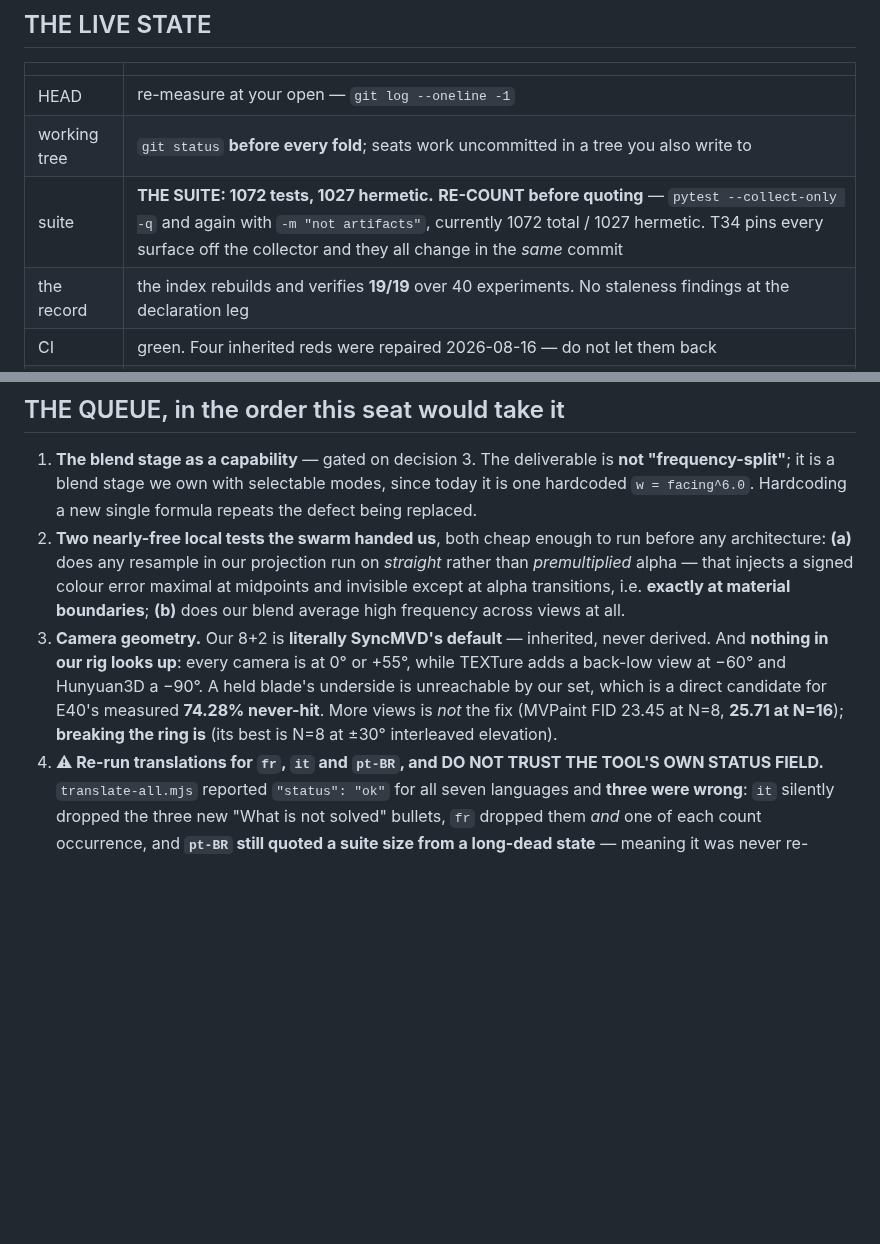
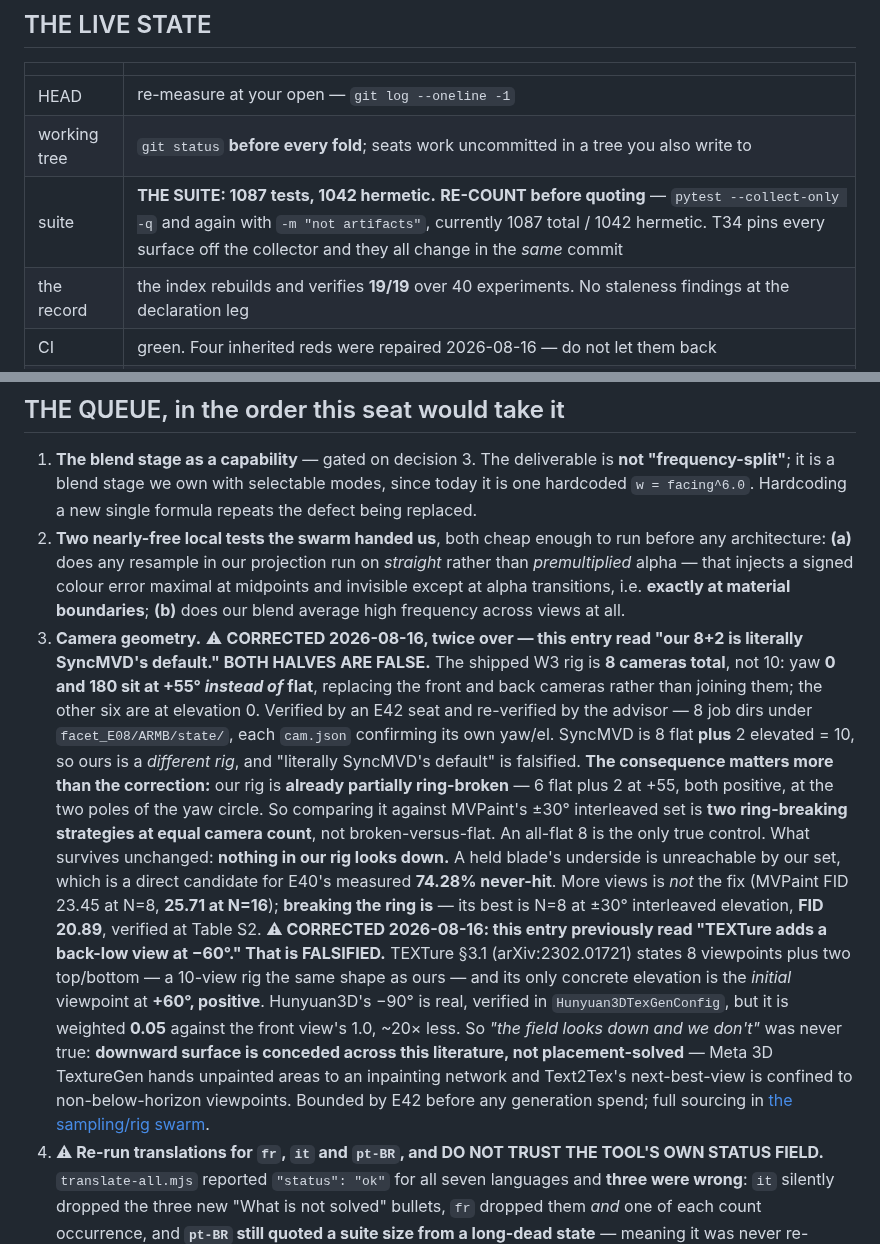
Before and after one commit to mcp-tool-shop-org/facet, a Markdown page: docs/advisor-kickoff.md, 2 parts joined by grey strips. Drawn GitHub-style; blank space fills up the shorter version.

```diff
--- a/docs/advisor-kickoff.md
+++ b/docs/advisor-kickoff.md
@@ -40,7 +40,7 @@ Two mounted servers: `mcp__facet-record__*`, `mcp__facet-measure__*`. `record_he
 |---|---|
 | HEAD | re-measure at your open — `git log --oneline -1` |
 | working tree | `git status` **before every fold**; seats work uncommitted in a tree you also write to |
-| suite | **THE SUITE: 1072 tests, 1027 hermetic.** **RE-COUNT before quoting** — `pytest --collect-only -q` and again with `-m "not artifacts"`, currently 1072 total / 1027 hermetic. T34 pins every surface off the collector and they all change in the *same* commit |
+| suite | **THE SUITE: 1087 tests, 1042 hermetic.** **RE-COUNT before quoting** — `pytest --collect-only -q` and again with `-m "not artifacts"`, currently 1087 total / 1042 hermetic. T34 pins every surface off the collector and they all change in the *same* commit |
 | the record | the index rebuilds and verifies **19/19** over 40 experiments. No staleness findings at the declaration leg |
 | CI | green. Four inherited reds were repaired 2026-08-16 — do not let them back |
 | spend | **zero cloud credits all session.** Everything below is local |
@@ -105,12 +105,31 @@ all minority.
    *premultiplied* alpha — that injects a signed colour error maximal at midpoints and invisible
    except at alpha transitions, i.e. **exactly at material boundaries**; **(b)** does our blend
    average high frequency across views at all.
-3. **Camera geometry.** Our 8+2 is **literally SyncMVD's default** — inherited, never derived. And
-   **nothing in our rig looks up**: every camera is at 0° or +55°, while TEXTure adds a back-low
-   view at −60° and Hunyuan3D a −90°. A held blade's underside is unreachable by our set, which is
-   a direct candidate for E40's measured **74.28% never-hit**. More views is *not* the fix (MVPaint
-   FID 23.45 at N=8, **25.71 at N=16**); **breaking the ring is** (its best is N=8 at ±30°
-   interleaved elevation).
+3. **Camera geometry.** ⚠ **CORRECTED 2026-08-16, twice over — this entry read "our 8+2 is
+   literally SyncMVD's default." BOTH HALVES ARE FALSE.** The shipped W3 rig is **8 cameras
+   total**, not 10: yaw **0 and 180 sit at +55° *instead of* flat**, replacing the front and back
+   cameras rather than joining them; the other six are at elevation 0. Verified by an E42 seat and
+   re-verified by the advisor — 8 job dirs under `facet_E08/ARMB/state/`, each `cam.json`
+   confirming its own yaw/el. SyncMVD is 8 flat **plus** 2 elevated = 10, so ours is a *different
+   rig*, and "literally SyncMVD's default" is falsified.
+   **The consequence matters more than the correction:** our rig is **already partially
+   ring-broken** — 6 flat plus 2 at +55, both positive, at the two poles of the yaw circle. So
+   comparing it against MVPaint's ±30° interleaved set is **two ring-breaking strategies at equal
+   camera count**, not broken-versus-flat. An all-flat 8 is the only true control.
+   What survives unchanged: **nothing in our rig looks down.** A held blade's underside is
+   unreachable by our set, which is a direct candidate for E40's measured **74.28% never-hit**.
+   More views is *not* the fix (MVPaint FID 23.45 at N=8, **25.71 at N=16**); **breaking the ring
+   is** — its best is N=8 at ±30° interleaved elevation, **FID 20.89**, verified at Table S2.
+   **⚠ CORRECTED 2026-08-16: this entry previously read "TEXTure adds a back-low view at −60°."
+   That is FALSIFIED.** TEXTure §3.1 (arXiv:2302.01721) states 8 viewpoints plus two top/bottom —
+   a 10-view rig the same shape as ours — and its only concrete elevation is the *initial*
+   viewpoint at **+60°, positive**. Hunyuan3D's −90° is real, verified in
+   `Hunyuan3DTexGenConfig`, but it is weighted **0.05** against the front view's 1.0, ~20× less.
+   So *"the field looks down and we don't"* was never true: **downward surface is conceded across
+   this literature, not placement-solved** — Meta 3D TextureGen hands unpainted areas to an
+   inpainting network and Text2Tex's next-best-view is confined to non-below-horizon viewpoints.
+   Bounded by E42 before any generation spend; full sourcing in
+   [the sampling/rig swarm](../research/E41-E42-sampling-and-rig-study-swarm.md).
 4. **⚠ Re-run translations for `fr`, `it` and `pt-BR`, and DO NOT TRUST THE TOOL'S OWN STATUS
    FIELD.** `translate-all.mjs` reported `"status": "ok"` for all seven languages and **three
    were wrong**: `it` silently dropped the three new "What is not solved" bullets, `fr` dropped
```
Also changed, not shown: canon/W3-IDENTITY.md (+35 -0 lines).
